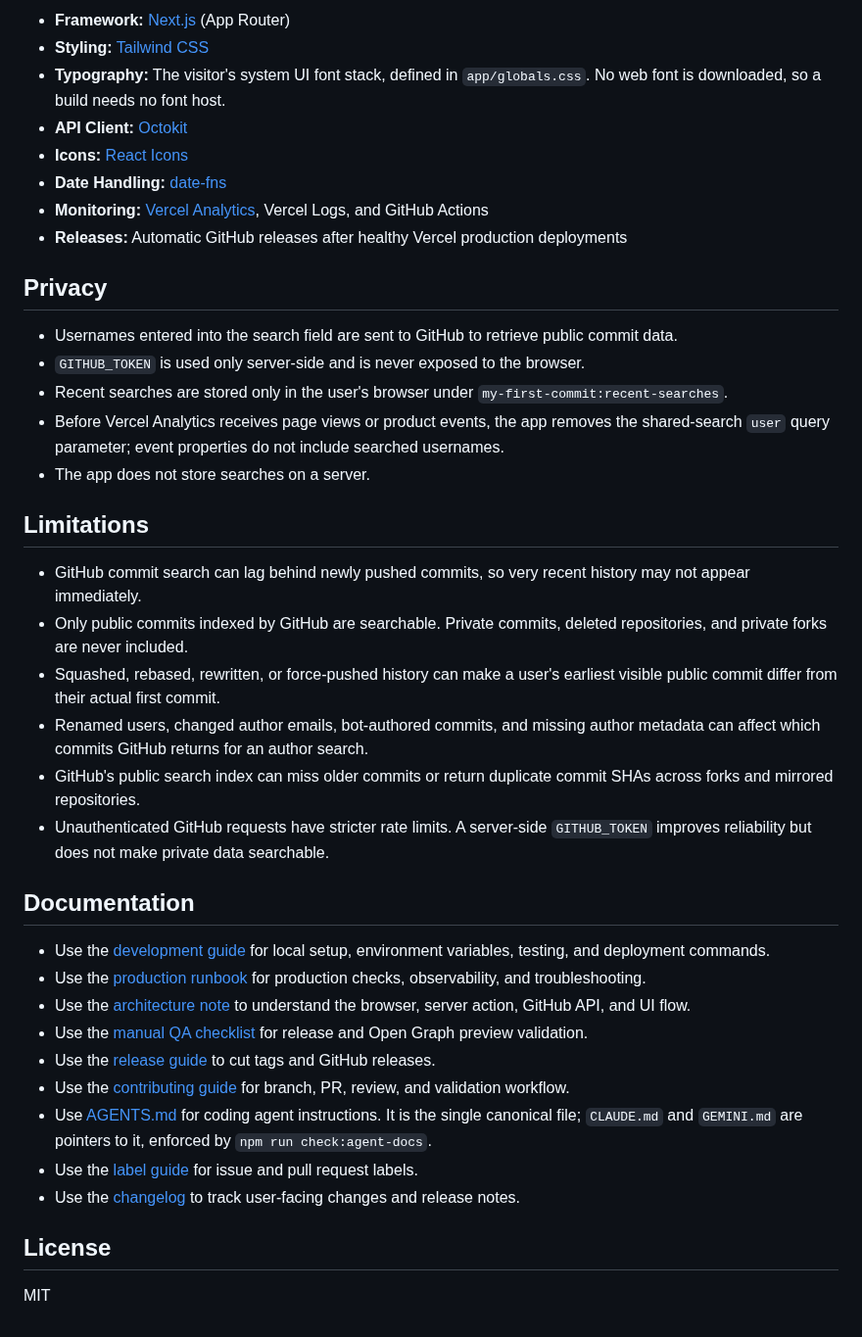
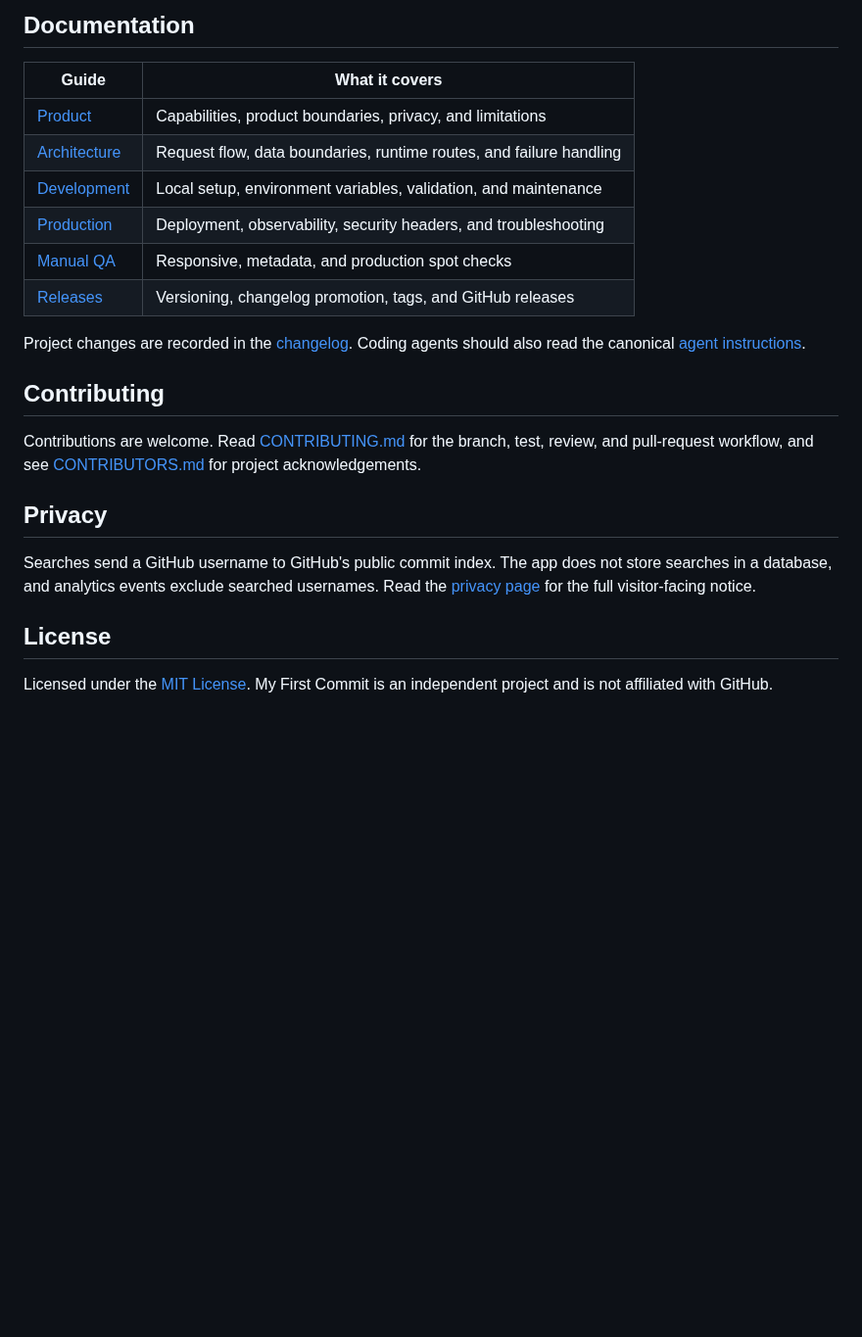
Before and after one commit to scottdensmore/my-first-commit, a Markdown page: README.md, the part around one of its changes. Shown at 98% size. Rendered like a GitHub page; blank space fills up the shorter version.

```diff
--- a/README.md
+++ b/README.md
@@ -49,42 +48,30 @@ The app is a Next.js App Router project. The browser collects a GitHub username,
 
-- **Framework:** [Next.js](https://nextjs.org/) (App Router)
-- **Styling:** [Tailwind CSS](https://tailwindcss.com/)
-- **Typography:** The visitor's system UI font stack, defined in `app/globals.css`. No web font is downloaded, so a build needs no font host.
-- **API Client:** [Octokit](https://github.com/octokit/octokit.js)
-- **Icons:** [React Icons](https://react-icons.github.io/react-icons/)
-- **Date Handling:** [date-fns](https://date-fns.org/)
-- **Monitoring:** [Vercel Analytics](https://vercel.com/analytics), Vercel Logs, and GitHub Actions
-- **Releases:** Automatic GitHub releases after healthy Vercel production deployments
+## Documentation
+
+| Guide | What it covers |
+| --- | --- |
+| [Product](docs/product.md) | Capabilities, product boundaries, privacy, and limitations |
+| [Architecture](docs/architecture.md) | Request flow, data boundaries, runtime routes, and failure handling |
+| [Development](docs/development.md) | Local setup, environment variables, validation, and maintenance |
+| [Production](docs/production.md) | Deployment, observability, security headers, and troubleshooting |
+| [Manual QA](docs/manual-qa.md) | Responsive, metadata, and production spot checks |
+| [Releases](docs/release.md) | Versioning, changelog promotion, tags, and GitHub releases |
+
+Project changes are recorded in the [changelog](CHANGELOG.md). Coding agents should also read the
+canonical [agent instructions](AGENTS.md).
+
+## Contributing
+
+Contributions are welcome. Read [CONTRIBUTING.md](CONTRIBUTING.md) for the branch, test, review, and
+pull-request workflow, and see [CONTRIBUTORS.md](CONTRIBUTORS.md) for project acknowledgements.
 
 ## Privacy
 
-- Usernames entered into the search field are sent to GitHub to retrieve public commit data.
-- `GITHUB_TOKEN` is used only server-side and is never exposed to the browser.
-- Recent searches are stored only in the user's browser under `my-first-commit:recent-searches`.
-- Before Vercel Analytics receives page views or product events, the app removes the shared-search `user` query parameter; event properties do not include searched usernames.
-- The app does not store searches on a server.
-
-## Limitations
-
-- GitHub commit search can lag behind newly pushed commits, so very recent history may not appear immediately.
-- Only public commits indexed by GitHub are searchable. Private commits, deleted repositories, and private forks are never included.
-- Squashed, rebased, rewritten, or force-pushed history can make a user's earliest visible public commit differ from their actual first commit.
-- Renamed users, changed author emails, bot-authored commits, and missing author metadata can affect which commits GitHub returns for an author search.
-- GitHub's public search index can miss older commits or return duplicate commit SHAs across forks and mirrored repositories.
-- Unauthenticated GitHub requests have stricter rate limits. A server-side `GITHUB_TOKEN` improves reliability but does not make private data searchable.
-
-## Documentation
-
-- Use the [development guide](docs/development.md) for local setup, environment variables, testing, and deployment commands.
-- Use the [production runbook](docs/production.md) for production checks, observability, and troubleshooting.
-- Use the [architecture note](docs/architecture.md) to understand the browser, server action, GitHub API, and UI flow.
-- Use the [manual QA checklist](docs/manual-qa.md) for release and Open Graph preview validation.
-- Use the [release guide](docs/release.md) to cut tags and GitHub releases.
-- Use the [contributing guide](CONTRIBUTING.md) for branch, PR, review, and validation workflow.
-- Use [AGENTS.md](AGENTS.md) for coding agent instructions. It is the single canonical file; `CLAUDE.md` and `GEMINI.md` are pointers to it, enforced by `npm run check:agent-docs`.
-- Use the [label guide](docs/labels.md) for issue and pull request labels.
-- Use the [changelog](CHANGELOG.md) to track user-facing changes and release notes.
+Searches send a GitHub username to GitHub's public commit index. The app does not store searches in
+a database, and analytics events exclude searched usernames. Read the
+[privacy page](https://my-first-commit-eta.vercel.app/privacy) for the full visitor-facing notice.
 
 ## License
 
-MIT
+Licensed under the [MIT License](LICENSE). My First Commit is an independent project and is not
+affiliated with GitHub.
```
Also changed, not shown: other parts of README.md (+32 -33 lines), CHANGELOG.md (+7 -0 lines), CONTRIBUTORS.md (added, +16 -0 lines), docs/product.md (added, +88 -0 lines), display.png (deleted), docs/assets/my-first-commit-results.png (added).
